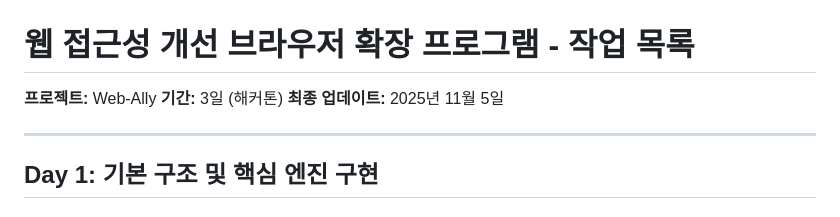
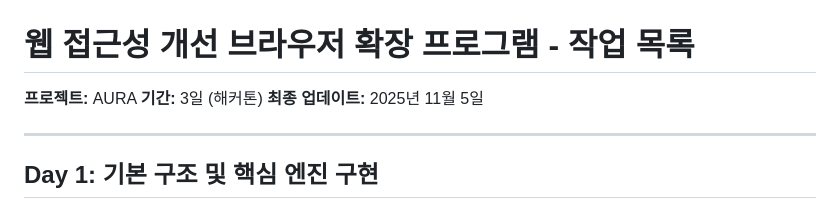
Before and after one commit to hackathon15-team/aura, a Markdown page: TODO.md, the part around the change. Rendered like a GitHub page.

Commit message:
docs: rename to aura in todo list
🤖 Generated with [Claude Code](https://claude.com/claude-code)

Co-Authored-By: Claude <noreply@anthropic.com>

```diff
--- a/TODO.md
+++ b/TODO.md
@@ -1,6 +1,6 @@
 # 웹 접근성 개선 브라우저 확장 프로그램 - 작업 목록
 
-**프로젝트:** Web-Ally
+**프로젝트:** AURA
 **기간:** 3일 (해커톤)
 **최종 업데이트:** 2025년 11월 5일
 
```
